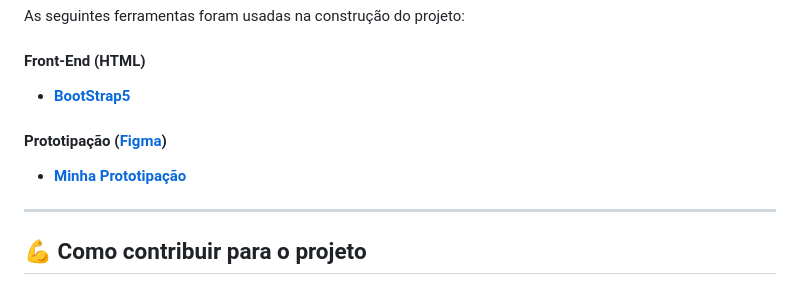
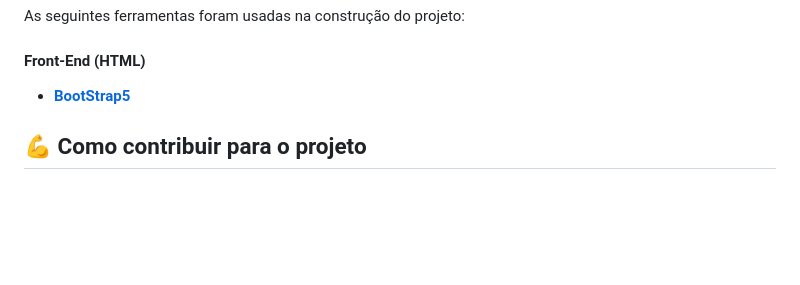
Before and after one commit to Gustavo-freitas-ai/Restaurante-Gourmet-Sabor---Arte, a Markdown page: README.md, the part around the change. Rendered like a GitHub page; blank space fills up the shorter version.

```diff
--- a/README.md
+++ b/README.md
@@ -98,13 +98,6 @@ As seguintes ferramentas foram usadas na construção do projeto:
 
 -   **[BootStrap5](https://getbootstrap.com/docs/5.0/getting-started/introduction/)**
 
-
-#### **Prototipação** ([Figma](https://www.figma.com/))
-
-- **[Minha Prototipação]()**
-
----
-
 <!-- ---------------------------------------------------------------------- -->
 
 <!-- MODELO DE COMO CONTRIBUIR PARA O PROJETO -->
```
